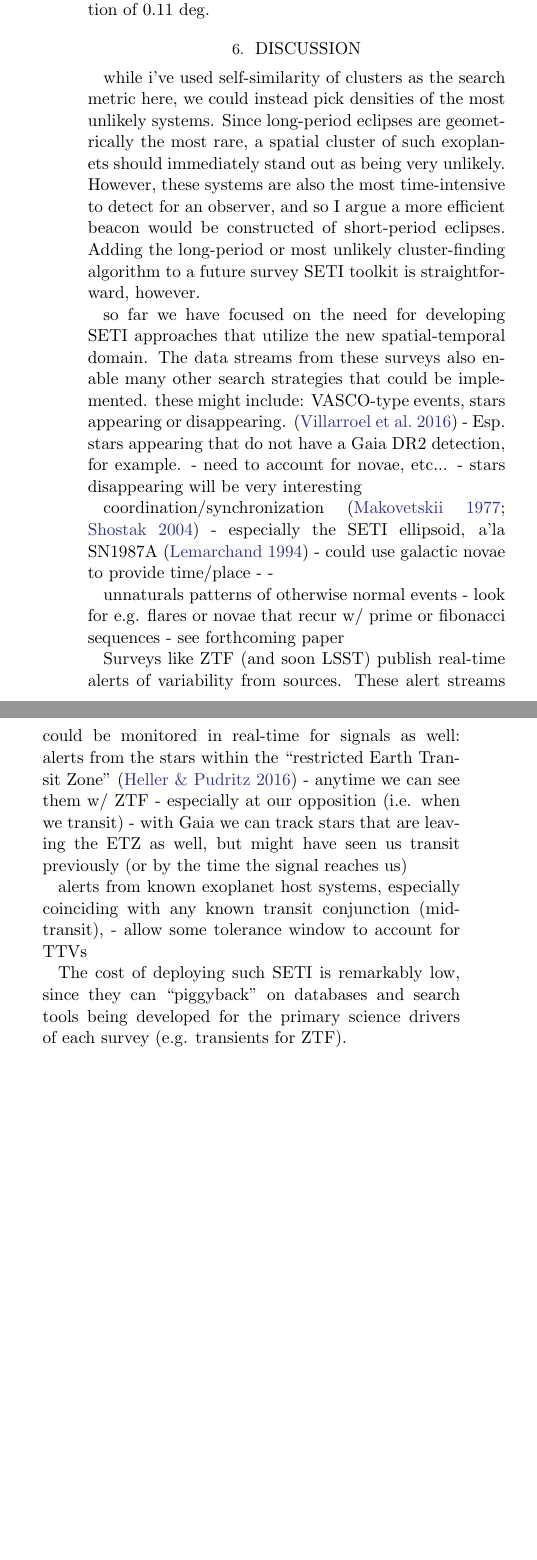
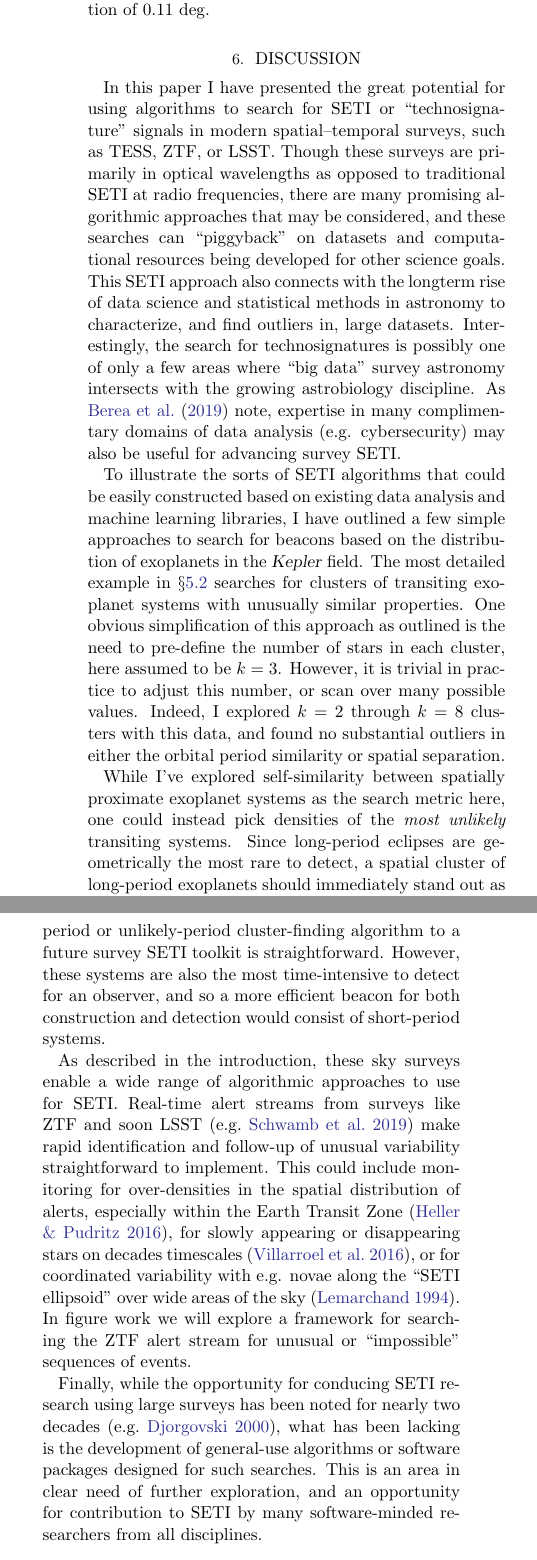
Before and after one commit to StellarCartography/survey_seti, a LaTeX paper (paper/ms.tex): two parts of the columns of page 6 of 7, joined at a grey line, cut so that both start at the same text, the shorter picture padded with empty space. The pictures show the PDF file paper/ms.pdf that the author committed with the source.

Commit message:
paper draft complete

```diff
--- a/paper/ms.tex
+++ b/paper/ms.tex
@@ -231,52 +225,22 @@ This cluster also has a mean separation of 0.09 deg, only slightly closer than t
 %%%%%%%%%%%%%%%%%%%%%%%%%%%%%%
 \section{Discussion}
 \label{sec:discussion}
-%
-%to get accurate census you need a complete time domain survey at some transit depth sensitivity out to some orbital period. going off our simulation, TESS might work for very short period planets
-%
-%TESS would be great for this in terms of spatial-temporal coverage.
-%
-%LSST very good for finding SETI signals of this geometric style, but not ideal for events requiring such dedicating monitoring
-%
-%this kind of distributed network could be very efficient at broadcasting the presence of a civilization. dust clouds could create sufficient "transit" signals, while not affecting orbital dynamics
 
-while i've used self-similarity of clusters as the search metric here, we could instead pick densities of the most unlikely systems. Since long-period eclipses are geometrically the most rare, a spatial cluster of such exoplanets should immediately stand out as being very unlikely. However, these systems are also the most time-intensive to detect for an observer, and so I argue a more efficient beacon would be constructed of short-period eclipses. Adding the long-period or most unlikely cluster-finding algorithm to a future survey SETI toolkit is straightforward, however.
-
-so far we have focused on the need for developing SETI approaches that utilize the new spatial-temporal domain. The data streams from these surveys also enable many other search strategies that could be implemented. these might include:
-VASCO-type events, stars appearing or disappearing. \citep{villarroel2016}
-	- Esp. stars appearing that do not have a Gaia DR2 detection, for example.
-	- need to account for novae, etc...
-	- stars disappearing will be very interesting
-
-coordination/synchronization \citep{makovetskii1977,shostak2004}
-        - especially the SETI ellipsoid, a'la SN1987A \citep{lemarchand1994}
-        - could use galactic novae to provide time/place
-        - %https://asd.gsfc.nasa.gov/Koji.Mukai/novae/novae.html (new Novae)
-        - %http://www.cbat.eps.harvard.edu/nova_list.html historic Novae (till 2010)
-
-unnaturals patterns of otherwise normal events
-	- look for e.g. flares or novae that recur w/ prime or fibonacci sequences
-	- see forthcoming paper
+In this paper I have presented the great potential for using algorithms to search for SETI or ``technosignature'' signals in modern spatial--temporal surveys, such as TESS, ZTF, or LSST. Though these surveys are primarily in optical wavelengths as opposed to traditional SETI at radio frequencies, there are many promising algorithmic approaches that may be considered, and these searches can ``piggyback'' on datasets and computational resources being developed for other science goals.
+This SETI approach also connects with the longterm rise of data science and statistical methods in astronomy to characterize, and find outliers in, large datasets. Interestingly, the search for technosignatures is possibly one of only a few areas where ``big data'' survey astronomy intersects with the growing astrobiology discipline. As \citet{berea2019} note, expertise in many complimentary domains of data analysis (e.g. cybersecurity) may also be useful for advancing survey SETI.
 
 
+To illustrate the sorts of SETI algorithms that could be easily constructed based on existing data analysis and machine learning libraries, I have outlined a few simple approaches to search for beacons based on the distribution of exoplanets in the \Kepler field.
+The most detailed example in \S\ref{sec:sim} searches for clusters of transiting exoplanet systems with unusually similar properties.
+One obvious simplification of this approach as outlined is the need to pre-define the number of stars in each cluster, here assumed to be $k=3$. However, it is trivial in practice to adjust this number, or scan over many possible values. Indeed, I explored $k=2$ through $k=8$ clusters with this data, and found no substantial outliers in either the orbital period similarity or spatial separation.
 
 
-Surveys like ZTF (and soon LSST) publish real-time alerts of variability from sources. These alert streams could be monitored in real-time for signals as well:
-alerts from the stars within the ``restricted Earth Transit Zone'' \citep{heller2016}
-	- anytime we can see them w/ ZTF
-	- especially at our opposition (i.e. when we transit)
-	- with Gaia we can track stars that are leaving the ETZ as well, but might
-	have seen us transit previously (or by the time the signal reaches us)
+While I've explored self-similarity between spatially proximate exoplanet systems as the search metric here, one could instead pick densities of the {\it most unlikely} transiting systems. Since long-period eclipses are geometrically the most rare to detect, a spatial cluster of long-period exoplanets should immediately stand out as being very unlikely, even if the period similarity and average separation is not exceptional. Adding such a long-period or unlikely-period cluster-finding algorithm to a future survey SETI toolkit is straightforward. However, these systems are also the most time-intensive to detect for an observer, and so a more efficient beacon for both construction and detection would consist of short-period systems.
 
-alerts from known exoplanet host systems, especially coinciding with any known transit conjunction (mid-transit),
-	- allow some tolerance window to account for TTVs
+As described in the introduction, these sky surveys enable a wide range of algorithmic approaches to use for SETI. Real-time alert streams from surveys like ZTF and soon LSST \citep[e.g.][]{schwamb2019} make rapid identification and follow-up of unusual variability straightforward to implement. This could include monitoring for over-densities in the spatial distribution of alerts, especially within the Earth Transit Zone \citep{heller2016}, for slowly appearing or disappearing stars on decades timescales \citep{villarroel2016}, or for coordinated variability with e.g. novae along the ``SETI ellipsoid'' over wide areas of the sky \citep{lemarchand1994}. In figure work we will explore a framework for searching the ZTF alert stream for unusual or ``impossible'' sequences of events.
 
+Finally, while the opportunity for conducing SETI research using large surveys has been noted for nearly two decades \citep[e.g.][]{djorgovski2000}, what has been lacking is the development of general-use algorithms or software packages designed for such searches. This is an area in clear need of further exploration, and an opportunity for contribution to SETI by many software-minded researchers from all disciplines.
 
-
-The cost of deploying such SETI is remarkably low, since they can ``piggyback'' on databases and search tools being developed for the primary science drivers of each survey (e.g. transients for ZTF).
-
-
-%Lastly, we should resist the impulse to try and develop every possible search algorithm to mine this wealth of data for technosignatures. Instead, immediate progress can be made in SETI by deploying robust algorithms to search for specific signals
 
 
 %%%%%%%%%%%%%%%%%
```
Also changed, not shown: paper/ms.pdf, paper/ms.tex (28 more changed lines).
